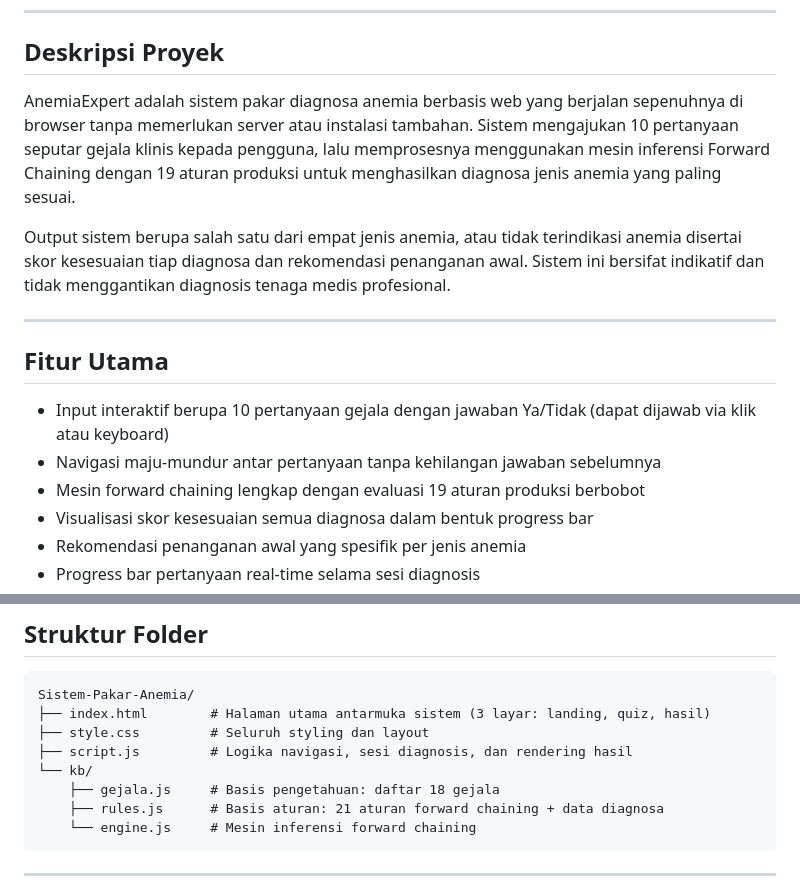
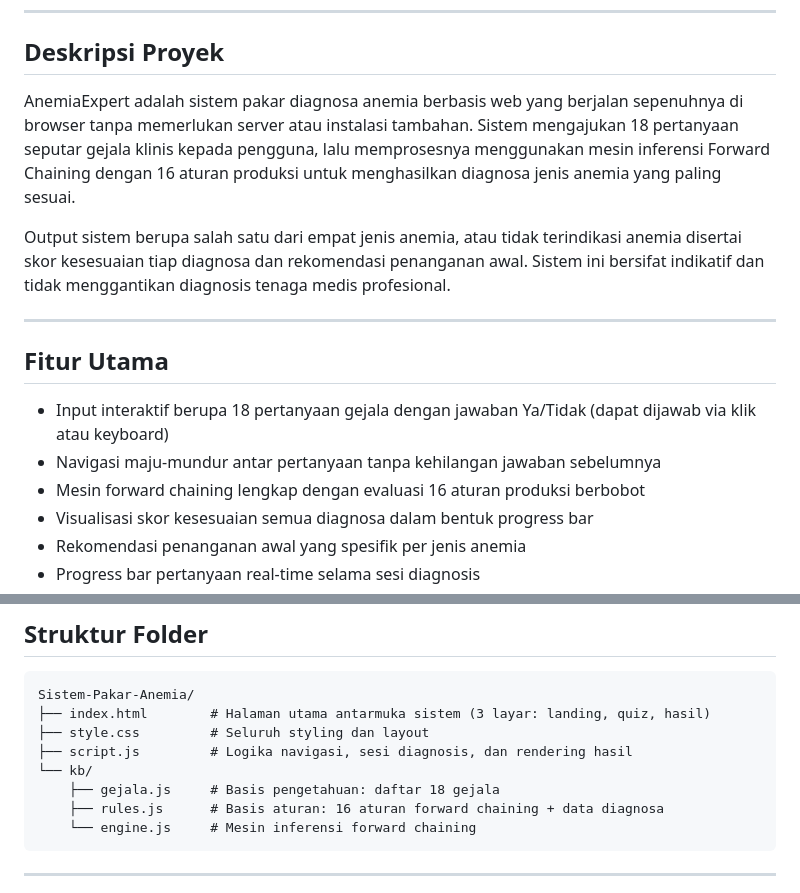
Before and after one commit to nndyfr/H1D024031-PraktikumKB-ResponsiPakar, a Markdown page: README.md, 2 parts joined by grey strips. Rendered like a GitHub page.

````diff
--- a/README.md
+++ b/README.md
@@ -19,7 +19,7 @@ Sistem pakar berbasis web untuk mendiagnosa jenis anemia pada perempuan usia pro
 
 ## Deskripsi Proyek
 
-AnemiaExpert adalah sistem pakar diagnosa anemia berbasis web yang berjalan sepenuhnya di browser tanpa memerlukan server atau instalasi tambahan. Sistem mengajukan 10 pertanyaan seputar gejala klinis kepada pengguna, lalu memprosesnya menggunakan mesin inferensi Forward Chaining dengan 19 aturan produksi untuk menghasilkan diagnosa jenis anemia yang paling sesuai.
+AnemiaExpert adalah sistem pakar diagnosa anemia berbasis web yang berjalan sepenuhnya di browser tanpa memerlukan server atau instalasi tambahan. Sistem mengajukan 18 pertanyaan seputar gejala klinis kepada pengguna, lalu memprosesnya menggunakan mesin inferensi Forward Chaining dengan 16 aturan produksi untuk menghasilkan diagnosa jenis anemia yang paling sesuai.
 
 Output sistem berupa salah satu dari empat jenis anemia, atau tidak terindikasi anemia disertai skor kesesuaian tiap diagnosa dan rekomendasi penanganan awal. Sistem ini bersifat indikatif dan tidak menggantikan diagnosis tenaga medis profesional.
 
@@ -27,9 +27,9 @@ Output sistem berupa salah satu dari empat jenis anemia, atau tidak terindikasi
 
 ## Fitur Utama
 
-- Input interaktif berupa 10 pertanyaan gejala dengan jawaban Ya/Tidak (dapat dijawab via klik atau keyboard)
+- Input interaktif berupa 18 pertanyaan gejala dengan jawaban Ya/Tidak (dapat dijawab via klik atau keyboard)
 - Navigasi maju-mundur antar pertanyaan tanpa kehilangan jawaban sebelumnya
-- Mesin forward chaining lengkap dengan evaluasi 19 aturan produksi berbobot
+- Mesin forward chaining lengkap dengan evaluasi 16 aturan produksi berbobot
 - Visualisasi skor kesesuaian semua diagnosa dalam bentuk progress bar
 - Rekomendasi penanganan awal yang spesifik per jenis anemia
 - Progress bar pertanyaan real-time selama sesi diagnosis
@@ -157,7 +157,7 @@ Sistem-Pakar-Anemia/
 ├── script.js         # Logika navigasi, sesi diagnosis, dan rendering hasil
 └── kb/
     ├── gejala.js     # Basis pengetahuan: daftar 18 gejala
-    ├── rules.js      # Basis aturan: 21 aturan forward chaining + data diagnosa
+    ├── rules.js      # Basis aturan: 16 aturan forward chaining + data diagnosa
     └── engine.js     # Mesin inferensi forward chaining
 ```
 
````
